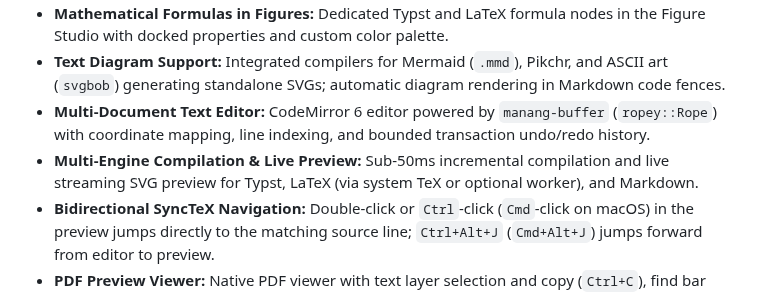
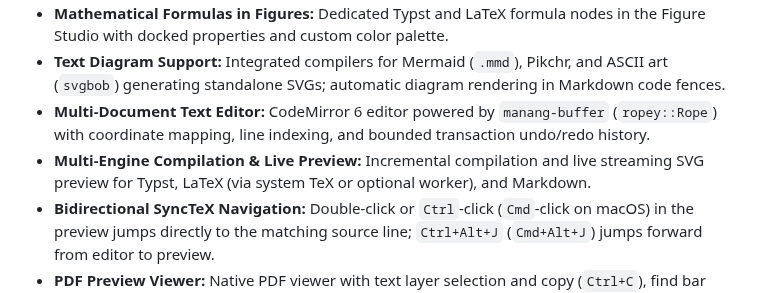
Before and after one commit to Fundaments-Work/Manang, a Markdown page: CHANGELOG.md, the part around the change. Drawn GitHub-style.

Commit message:
docs(changelog): drop the unmeasured sub-50ms claim
Co-Authored-By: Claude Sonnet 5.5 <noreply@anthropic.com>

```diff
--- a/CHANGELOG.md
+++ b/CHANGELOG.md
@@ -20,7 +20,7 @@ and this project adheres to [Semantic Versioning](https://semver.org/spec/v2.0.0
 - **Mathematical Formulas in Figures:** Dedicated Typst and LaTeX formula nodes in the Figure Studio with docked properties and custom color palette.
 - **Text Diagram Support:** Integrated compilers for Mermaid (`.mmd`), Pikchr, and ASCII art (`svgbob`) generating standalone SVGs; automatic diagram rendering in Markdown code fences.
 - **Multi-Document Text Editor:** CodeMirror 6 editor powered by `manang-buffer` (`ropey::Rope`) with coordinate mapping, line indexing, and bounded transaction undo/redo history.
-- **Multi-Engine Compilation & Live Preview:** Sub-50ms incremental compilation and live streaming SVG preview for Typst, LaTeX (via system TeX or optional worker), and Markdown.
+- **Multi-Engine Compilation & Live Preview:** Incremental compilation and live streaming SVG preview for Typst, LaTeX (via system TeX or optional worker), and Markdown.
 - **Bidirectional SyncTeX Navigation:** Double-click or `Ctrl`-click (`Cmd`-click on macOS) in the preview jumps directly to the matching source line; `Ctrl+Alt+J` (`Cmd+Alt+J`) jumps forward from editor to preview.
 - **PDF Preview Viewer:** Native PDF viewer with text layer selection and copy (`Ctrl+C`), find bar (`Ctrl+F`) with match counter, zoom presets and continuous wheel zoom, page box navigation, dark pages mode, and outline navigation.
 - **Version History & Snapshots:** "Save a version" (`Ctrl+Alt+S`), commit history timeline, split and unified diffs, author identity setup, and dirty/clean file restoration.
```
